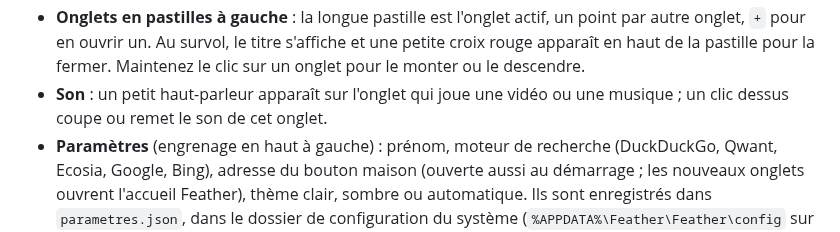
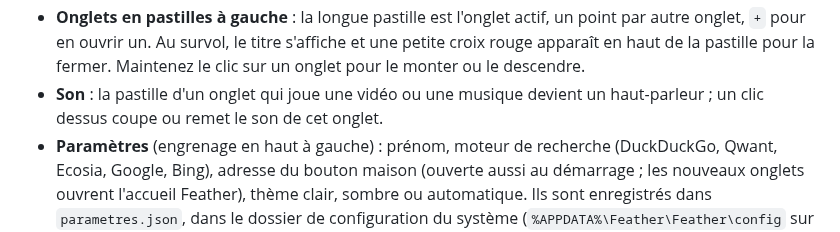
Before and after one commit to Shaashuu/navigateur, a Markdown page: README.md, the part around the change. GitHub-like rendering.

Commit message:
Haut-parleur intégré dans la pastille de l'onglet (0.1.3)
Co-Authored-By: Claude Opus 5.5 <noreply@anthropic.com>
Claude-Session: https://claude.ai/code/session_01KFvcYfJ67VjmJRM2Wgwzar

```diff
--- a/README.md
+++ b/README.md
@@ -26,8 +26,8 @@ Autres captures : [commandes](captures/commandes.png), [paramètres](captures/pa
   point par autre onglet, `+` pour en ouvrir un. Au survol, le titre s'affiche
   et une petite croix rouge apparaît en haut de la pastille pour la fermer.
   Maintenez le clic sur un onglet pour le monter ou le descendre.
-- **Son** : un petit haut-parleur apparaît sur l'onglet qui joue une vidéo ou
-  une musique ; un clic dessus coupe ou remet le son de cet onglet.
+- **Son** : la pastille d'un onglet qui joue une vidéo ou une musique devient
+  un haut-parleur ; un clic dessus coupe ou remet le son de cet onglet.
 - **Paramètres** (engrenage en haut à gauche) : prénom, moteur de recherche
   (DuckDuckGo, Qwant, Ecosia, Google, Bing), adresse du bouton maison (ouverte
   aussi au démarrage ; les nouveaux onglets ouvrent l'accueil Feather), thème clair, sombre
```
Also changed, not shown: captures/son.png, 5 other files.
